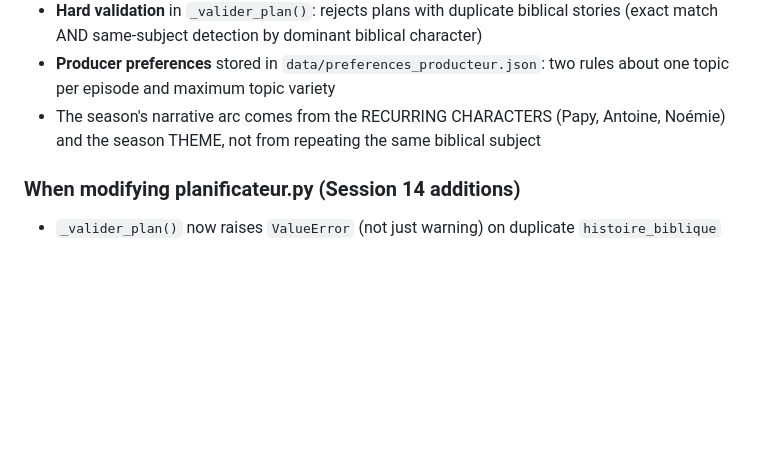
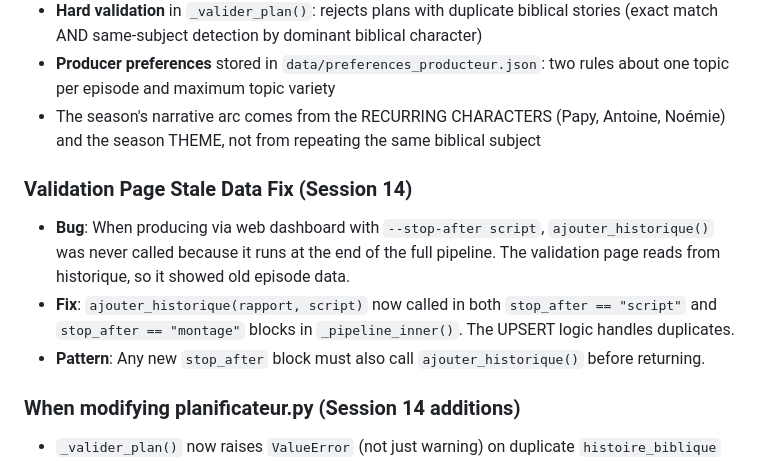
Before and after one commit to thomasissa-png/Podcasts, a Markdown page: papy-babou-podcast/CLAUDE.md, the part around the change. GitHub-like rendering; blank space fills up the shorter version.

Commit message:
document validation page stale data fix in CLAUDE.md
https://claude.ai/code/session_01AwxAJ3WPPvNvXRXtpih23n

```diff
--- a/papy-babou-podcast/CLAUDE.md
+++ b/papy-babou-podcast/CLAUDE.md
@@ -667,6 +667,11 @@ The planificateur was generating multi-part episodes (e.g., 3 episodes on Abraha
 - **Producer preferences** stored in `data/preferences_producteur.json`: two rules about one topic per episode and maximum topic variety
 - The season's narrative arc comes from the RECURRING CHARACTERS (Papy, Antoine, Noémie) and the season THEME, not from repeating the same biblical subject
 
+### Validation Page Stale Data Fix (Session 14)
+- **Bug**: When producing via web dashboard with `--stop-after script`, `ajouter_historique()` was never called because it runs at the end of the full pipeline. The validation page reads from historique, so it showed old episode data.
+- **Fix**: `ajouter_historique(rapport, script)` now called in both `stop_after == "script"` and `stop_after == "montage"` blocks in `_pipeline_inner()`. The UPSERT logic handles duplicates.
+- **Pattern**: Any new `stop_after` block must also call `ajouter_historique()` before returning.
+
 ### When modifying planificateur.py (Session 14 additions)
 - `_valider_plan()` now raises `ValueError` (not just warning) on duplicate `histoire_biblique`
 - Subject-similarity detection extracts dominant biblical character name from each `histoire_biblique` and rejects if same character appears in multiple episodes
```
